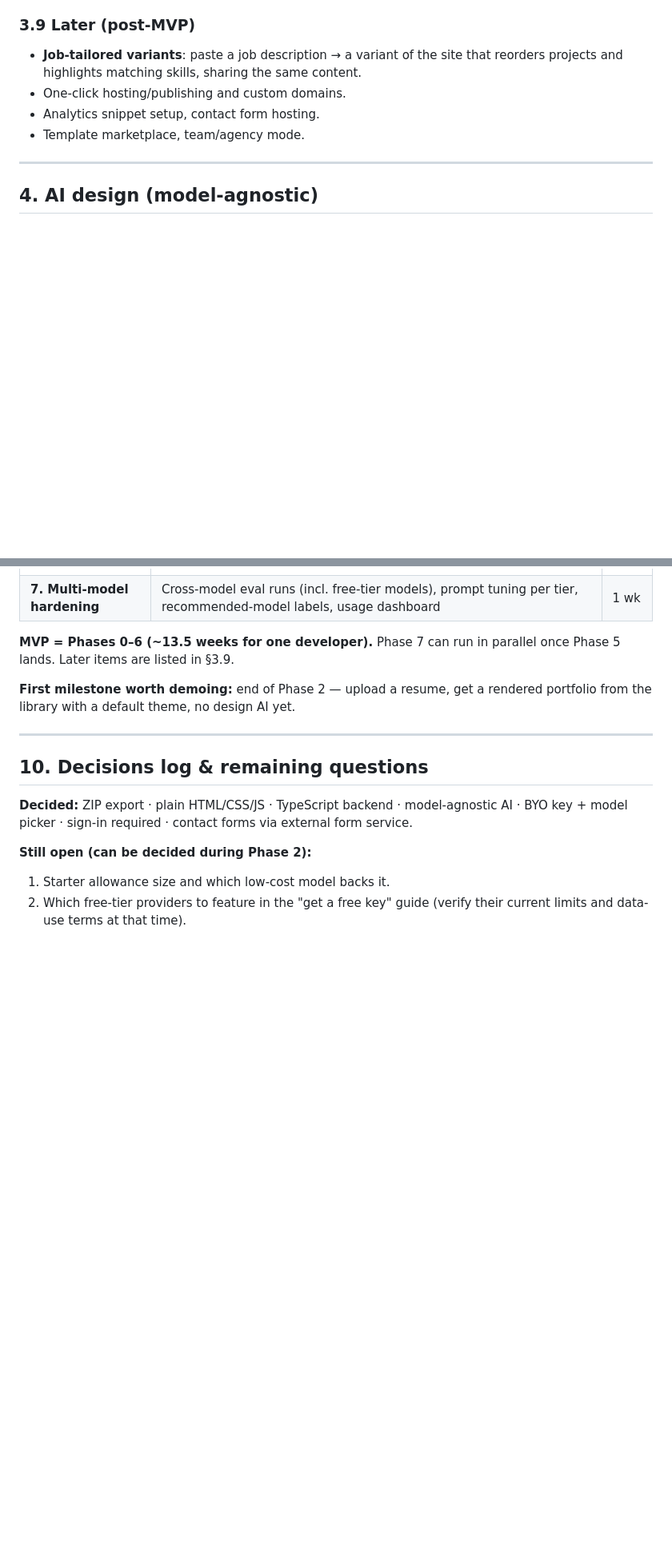
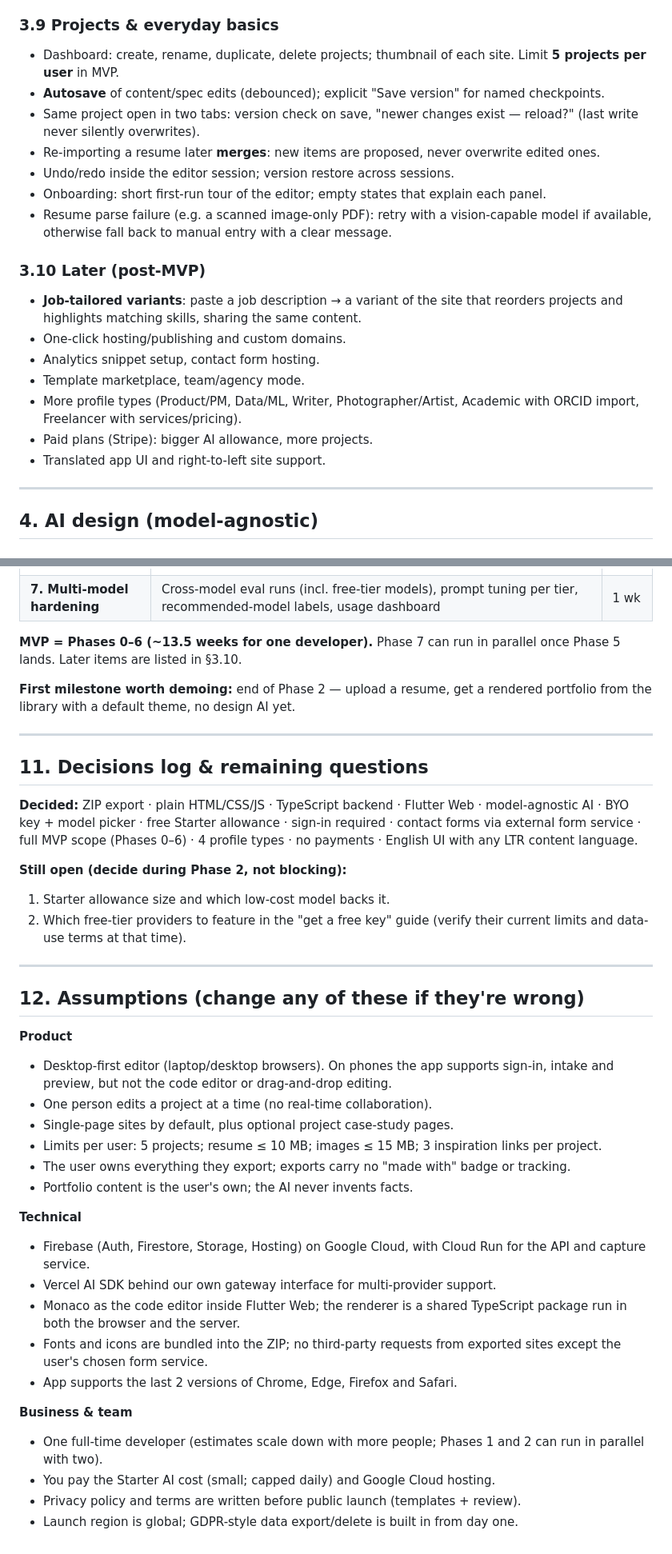
Before and after one commit to iamsanuponnulli-hue/PORTFOLIO-BUILDER, a Markdown page: PLAN.md, 2 parts joined by grey strips. Shown at 80% size. GitHub-like rendering; blank space fills up the shorter version.

```diff
--- a/PLAN.md
+++ b/PLAN.md
@@ -199,12 +215,28 @@ service the user signs up for (all have free plans):
   Formspree") so testing doesn't spam the user.
 - Portfolio score flags a form with no endpoint configured.
 
-### 3.9 Later (post-MVP)
+### 3.9 Projects & everyday basics
+- Dashboard: create, rename, duplicate, delete projects; thumbnail of each site.
+  Limit **5 projects per user** in MVP.
+- **Autosave** of content/spec edits (debounced); explicit "Save version" for named checkpoints.
+- Same project open in two tabs: version check on save, "newer changes exist — reload?"
+  (last write never silently overwrites).
+- Re-importing a resume later **merges**: new items are proposed, never overwrite edited ones.
+- Undo/redo inside the editor session; version restore across sessions.
+- Onboarding: short first-run tour of the editor; empty states that explain each panel.
+- Resume parse failure (e.g. a scanned image-only PDF): retry with a vision-capable model
+  if available, otherwise fall back to manual entry with a clear message.
+
+### 3.10 Later (post-MVP)
 - **Job-tailored variants**: paste a job description → a variant of the site that
   reorders projects and highlights matching skills, sharing the same content.
 - One-click hosting/publishing and custom domains.
 - Analytics snippet setup, contact form hosting.
 - Template marketplace, team/agency mode.
+- More profile types (Product/PM, Data/ML, Writer, Photographer/Artist, Academic with
+  ORCID import, Freelancer with services/pricing).
+- Paid plans (Stripe): bigger AI allowance, more projects.
+- Translated app UI and right-to-left site support.
 
 ---
 
@@ -508,18 +565,49 @@ SiteSpec {
 | **7. Multi-model hardening** | Cross-model eval runs (incl. free-tier models), prompt tuning per tier, recommended-model labels, usage dashboard | 1 wk |
 
 **MVP = Phases 0–6 (~13.5 weeks for one developer).** Phase 7 can run in parallel once
-Phase 5 lands. Later items are listed in §3.9.
+Phase 5 lands. Later items are listed in §3.10.
 
 **First milestone worth demoing:** end of Phase 2 — upload a resume, get a rendered
 portfolio from the library with a default theme, no design AI yet.
 
 ---
 
-## 10. Decisions log & remaining questions
-**Decided:** ZIP export · plain HTML/CSS/JS · TypeScript backend · model-agnostic AI ·
-BYO key + model picker · sign-in required · contact forms via external form service.
+## 11. Decisions log & remaining questions
+**Decided:** ZIP export · plain HTML/CSS/JS · TypeScript backend · Flutter Web ·
+model-agnostic AI · BYO key + model picker · free Starter allowance · sign-in required ·
+contact forms via external form service · full MVP scope (Phases 0–6) · 4 profile types ·
+no payments · English UI with any LTR content language.
 
-**Still open (can be decided during Phase 2):**
+**Still open (decide during Phase 2, not blocking):**
 1. Starter allowance size and which low-cost model backs it.
 2. Which free-tier providers to feature in the "get a free key" guide (verify their
    current limits and data-use terms at that time).
+
+---
+
+## 12. Assumptions (change any of these if they're wrong)
+**Product**
+- Desktop-first editor (laptop/desktop browsers). On phones the app supports sign-in,
+  intake and preview, but not the code editor or drag-and-drop editing.
+- One person edits a project at a time (no real-time collaboration).
+- Single-page sites by default, plus optional project case-study pages.
+- Limits per user: 5 projects; resume ≤ 10 MB; images ≤ 15 MB; 3 inspiration links per project.
+- The user owns everything they export; exports carry no "made with" badge or tracking.
+- Portfolio content is the user's own; the AI never invents facts.
+
+**Technical**
+- Firebase (Auth, Firestore, Storage, Hosting) on Google Cloud, with Cloud Run for the
+  API and capture service.
+- Vercel AI SDK behind our own gateway interface for multi-provider support.
+- Monaco as the code editor inside Flutter Web; the renderer is a shared TypeScript
+  package run in both the browser and the server.
+- Fonts and icons are bundled into the ZIP; no third-party requests from exported sites
+  except the user's chosen form service.
+- App supports the last 2 versions of Chrome, Edge, Firefox and Safari.
+
+**Business & team**
+- One full-time developer (estimates scale down with more people; Phases 1 and 2 can
+  run in parallel with two).
+- You pay the Starter AI cost (small; capped daily) and Google Cloud hosting.
+- Privacy policy and terms are written before public launch (templates + review).
+- Launch region is global; GDPR-style data export/delete is built in from day one.
```
Also changed, not shown: other parts of PLAN.md (+47 -6 lines).
